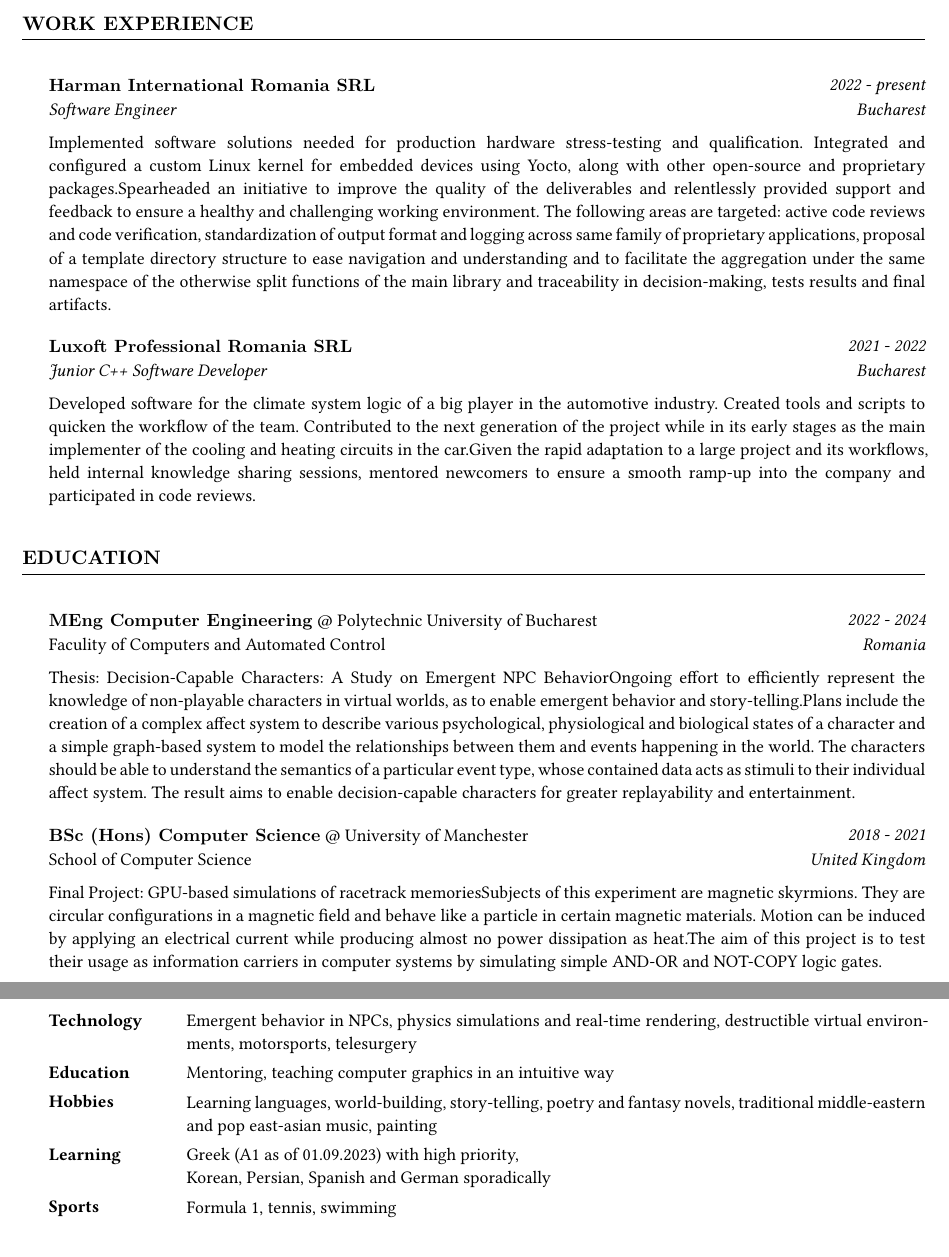
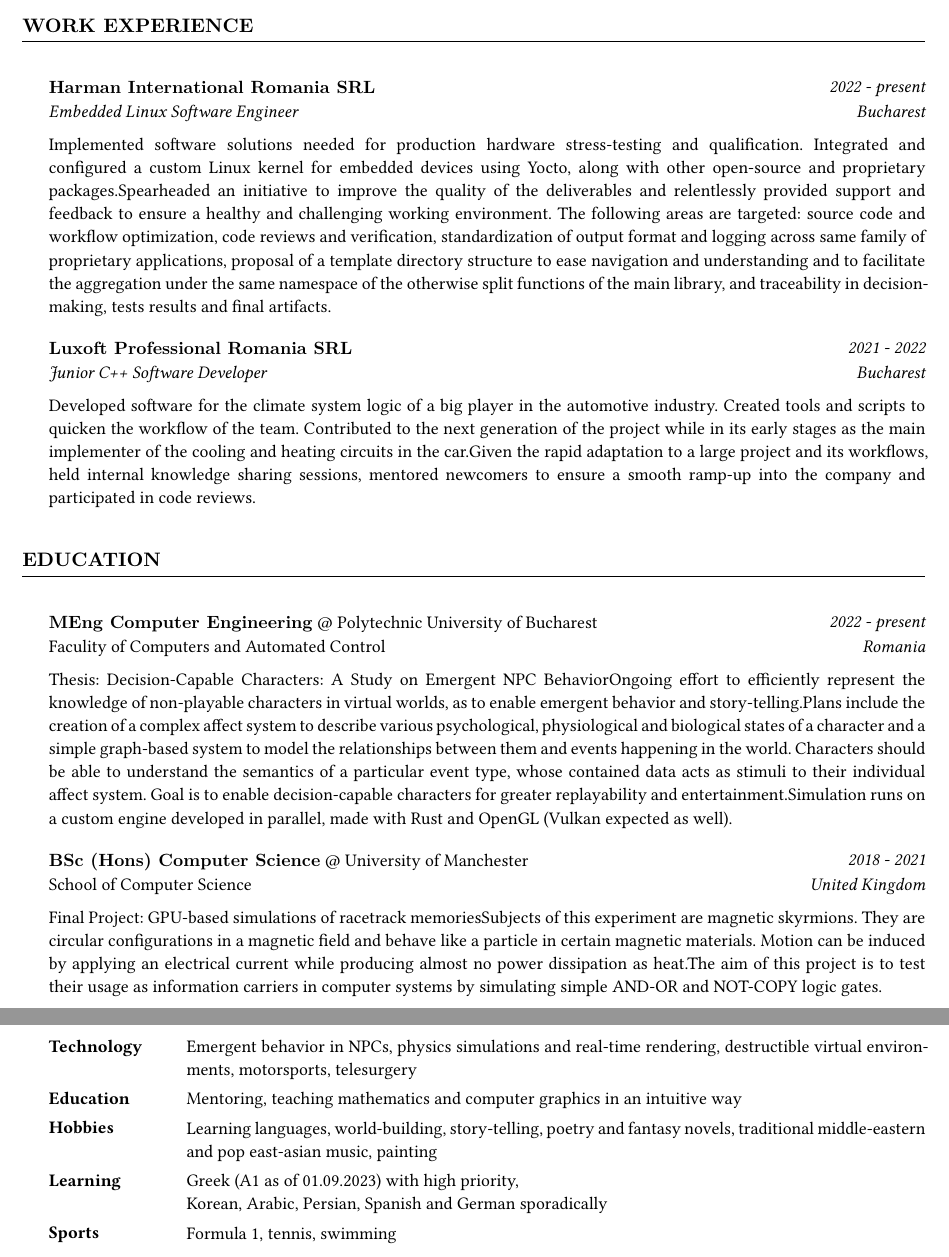
Before and after one commit to andreinonea/cv, a Typst document (CV_AndreiNicolaeOnea.typ): two parts of pages 1 and 2 of 2, joined at a grey line, cut so that both start at the same text. Compiled offline with Typst 0.15; a missing font is replaced by an installed copy or a similar font.

Commit message:
small completions

```diff
--- a/CV_AndreiNicolaeOnea.typ
+++ b/CV_AndreiNicolaeOnea.typ
@@ -12,7 +12,7 @@
 = Work experience
 #cv.jobrole(
 	company: [Harman International Romania SRL],
-	role: [Software Engineer],
+	role: [Embedded Linux Software Engineer],
 	period: [2022 - present],
 	location: [Bucharest],
 )[
@@ -20,7 +20,7 @@
 	Integrated and configured a custom Linux kernel for embedded devices using Yocto, along with other open-source and proprietary packages.
 
 	Spearheaded an initiative to improve the quality of the deliverables and relentlessly provided support and feedback to ensure a healthy and challenging working environment.
-	The following areas are targeted: active code reviews and code verification, standardization of output format and logging across same family of proprietary applications, proposal of a template directory structure to ease navigation and understanding and to facilitate the aggregation under the same namespace of the otherwise split functions of the main library and traceability in decision-making, tests results and final artifacts.
+	The following areas are targeted: source code and workflow optimization, code reviews and verification, standardization of output format and logging across same family of proprietary applications, proposal of a template directory structure to ease navigation and understanding and to facilitate the aggregation under the same namespace of the otherwise split functions of the main library, and traceability in decision-making, tests results and final artifacts.
 ]
 
 #cv.jobrole(
@@ -39,7 +39,7 @@
 	title: [MEng Computer Engineering],
 	university: [Polytechnic University of Bucharest],
 	location: [Romania],
-	period: [2022 - 2024],
+	period: [2022 - present],
 	faculty: [Faculity of Computers and Automated Control],
 )[
 	Thesis: Decision-Capable Characters: A Study on Emergent NPC Behavior
@@ -47,8 +47,10 @@
 	Ongoing effort to efficiently represent the knowledge of non-playable characters in virtual worlds, as to enable emergent behavior and story-telling.
 
 	Plans include the creation of a complex affect system to describe various psychological, physiological and biological states of a character and a simple graph-based system to model the relationships between them and events happening in the world.
-	The characters should be able to understand the semantics of a particular event type, whose contained data acts as stimuli to their individual affect system.
-	The result aims to enable decision-capable characters for greater replayability and entertainment.
+	Characters should be able to understand the semantics of a particular event type, whose contained data acts as stimuli to their individual affect system.
+	Goal is to enable decision-capable characters for greater replayability and entertainment.
+
+	Simulation runs on a custom engine developed in parallel, made with Rust and OpenGL (Vulkan expected as well).
 ]
 
 #cv.degree(
@@ -110,7 +112,7 @@
 		),
 		(
 			topic: [Education],
-			description: [Mentoring, teaching computer graphics in an intuitive way],
+			description: [Mentoring, teaching mathematics and computer graphics in an intuitive way],
 		),
 		(
 			topic: [Hobbies],
@@ -120,7 +122,7 @@
 			topic: [Learning],
 			description: [
 				Greek (A1 as of 01.09.2023) with high priority, \
-				Korean, Persian, Spanish and German sporadically
+				Korean, Arabic, Persian, Spanish and German sporadically
 			],
 		),
 		(
```
